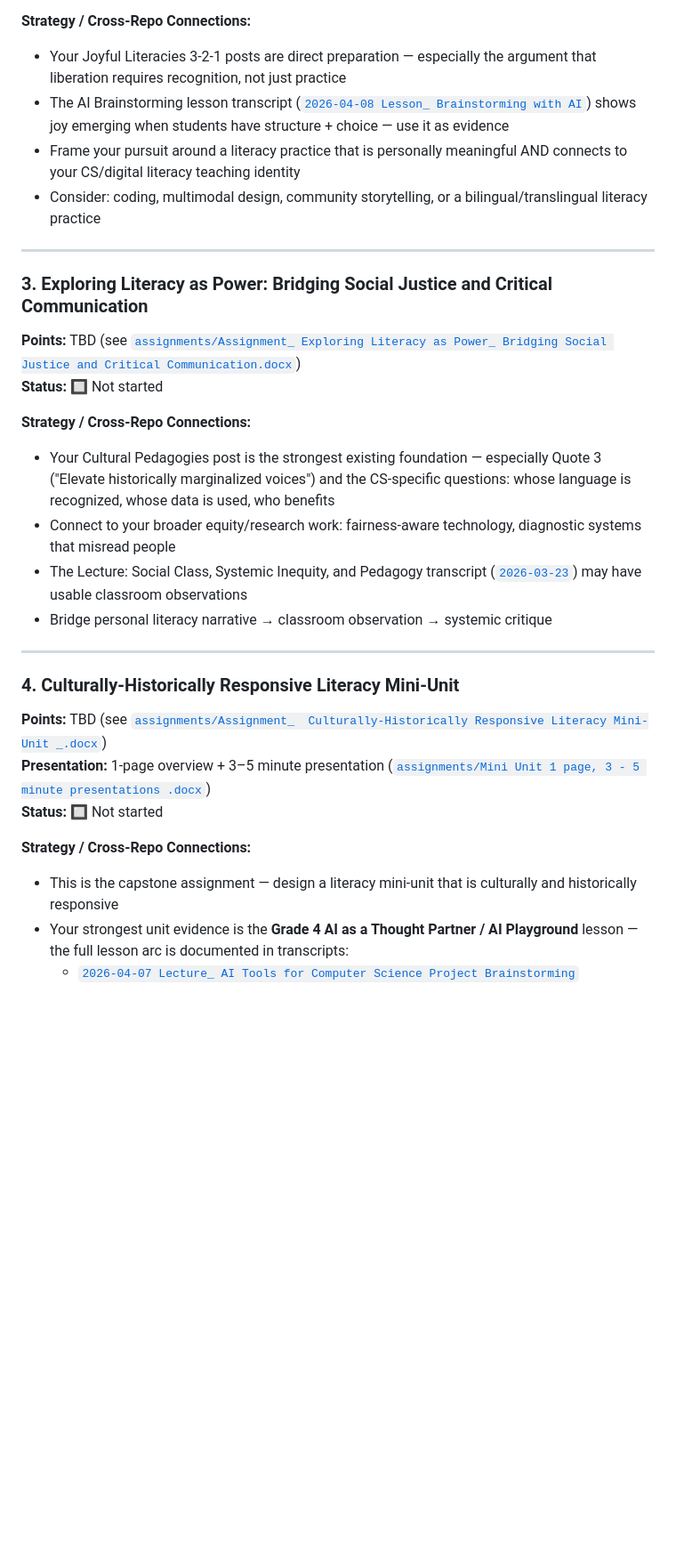
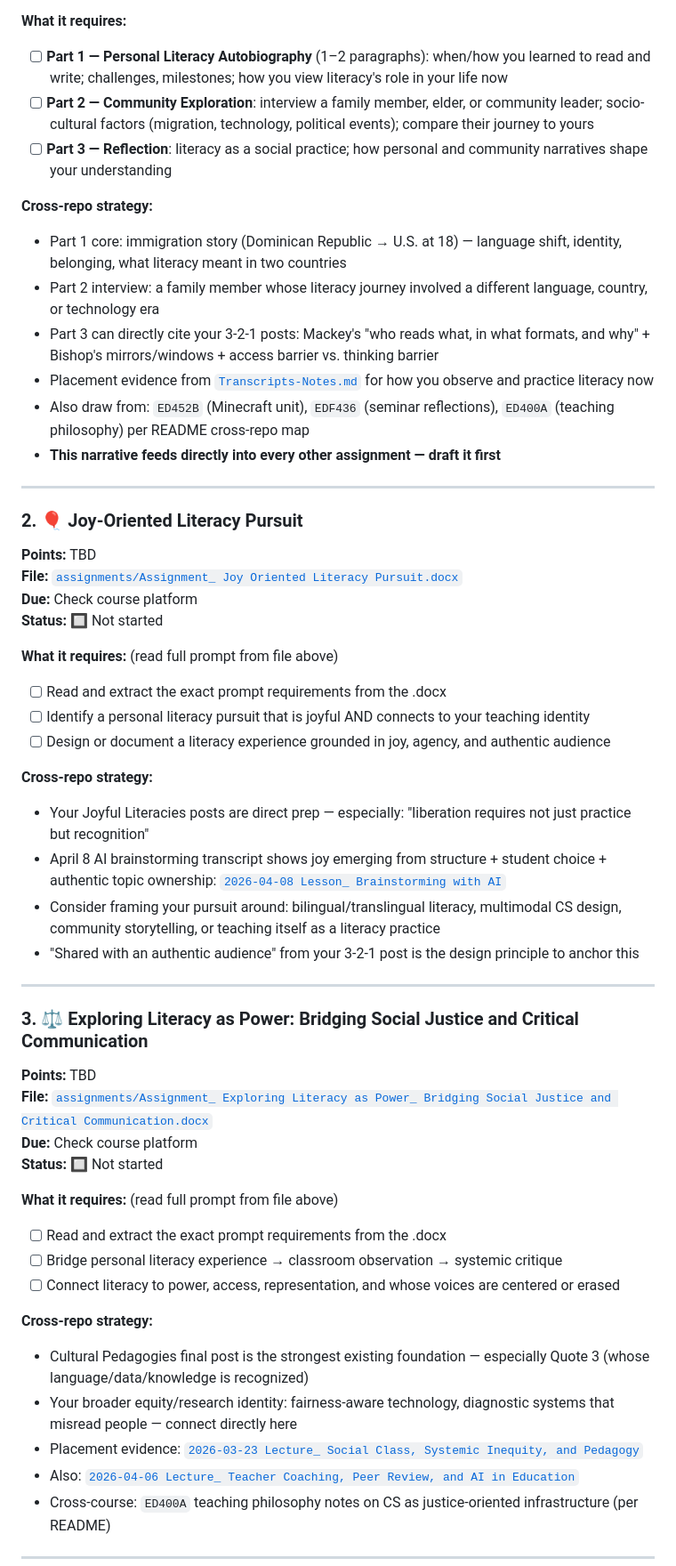
Before and after one commit to pzg8794/EDU498, a Markdown page: TODO.md, the part around one of its changes. Shown at 89% size. Rendered like a GitHub page; blank space fills up the shorter version.

Commit message:
Rebuild TODO with actual upcoming tasks, due dates, and cross-repo strategies

```diff
--- a/TODO.md
+++ b/TODO.md
@@ -41,31 +45,56 @@
 **Status:** 🔲 Not started
 
-**Strategy / Cross-Repo Connections:**
-- Your Joyful Literacies 3-2-1 posts are direct preparation — especially the argument that liberation requires recognition, not just practice
-- The AI Brainstorming lesson transcript ([`2026-04-08 Lesson_ Brainstorming with AI`](https://github.com/pzg8794/teaching-placement/blob/teaching_placement_shared/transcripts/2026-04-08%20Lesson_%20Brainstorming%20with%20AI-transcript.txt)) shows joy emerging when students have structure + choice — use it as evidence
-- Frame your pursuit around a literacy practice that is personally meaningful AND connects to your CS/digital literacy teaching identity
-- Consider: coding, multimodal design, community storytelling, or a bilingual/translingual literacy practice
+**What it requires:**
+- [ ] **Part 1 — Personal Literacy Autobiography** (1–2 paragraphs): when/how you learned to read and write; challenges, milestones; how you view literacy's role in your life now
+- [ ] **Part 2 — Community Exploration**: interview a family member, elder, or community leader; socio-cultural factors (migration, technology, political events); compare their journey to yours
+- [ ] **Part 3 — Reflection**: literacy as a social practice; how personal and community narratives shape your understanding
+
+**Cross-repo strategy:**
+- Part 1 core: immigration story (Dominican Republic → U.S. at 18) — language shift, identity, belonging, what literacy meant in two countries
+- Part 2 interview: a family member whose literacy journey involved a different language, country, or technology era
+- Part 3 can directly cite your 3-2-1 posts: Mackey's "who reads what, in what formats, and why" + Bishop's mirrors/windows + access barrier vs. thinking barrier
+- Placement evidence from [`Transcripts-Notes.md`](https://github.com/pzg8794/teaching-placement/blob/teaching_placement_shared/transcripts/Transcripts-Notes.md) for how you observe and practice literacy now
+- Also draw from: `ED452B` (Minecraft unit), `EDF436` (seminar reflections), `ED400A` (teaching philosophy) per README cross-repo map
+- **This narrative feeds directly into every other assignment — draft it first**
 
 ---
 
-### 3. Exploring Literacy as Power: Bridging Social Justice and Critical Communication
-**Points:** TBD (see [`assignments/Assignment_ Exploring Literacy as Power_ Bridging Social Justice and Critical Communication.docx`](assignments/Assignment_%20Exploring%20Literacy%20as%20Power_%20Bridging%20Social%20Justice%20and%20Critical%20Communication.docx))
+### 2. 🎈 Joy-Oriented Literacy Pursuit
+**Points:** TBD
+**File:** [`assignments/Assignment_ Joy Oriented Literacy Pursuit.docx`](assignments/Assignment_%20Joy%20Oriented%20Literacy%20Pursuit.docx)
+**Due:** Check course platform
 **Status:** 🔲 Not started
 
-**Strategy / Cross-Repo Connections:**
-- Your Cultural Pedagogies post is the strongest existing foundation — especially Quote 3 ("Elevate historically marginalized voices") and the CS-specific questions: whose language is recognized, whose data is used, who benefits
-- Connect to your broader equity/research work: fairness-aware technology, diagnostic systems that misread people
-- The Lecture: Social Class, Systemic Inequity, and Pedagogy transcript ([`2026-03-23`](https://github.com/pzg8794/teaching-placement/blob/teaching_placement_shared/transcripts/2026-03-23%20Lecture_%20Social%20Class%2C%20Systemic%20Inequity%2C%20and%20Pedagogy-transcript.txt)) may have usable classroom observations
-- Bridge personal literacy narrative → classroom observation → systemic critique
+**What it requires:** (read full prompt from file above)
+- [ ] Read and extract the exact prompt requirements from the .docx
+- [ ] Identify a personal literacy pursuit that is joyful AND connects to your teaching identity
+- [ ] Design or document a literacy experience grounded in joy, agency, and authentic audience
+
+**Cross-repo strategy:**
+- Your Joyful Literacies posts are direct prep — especially: "liberation requires not just practice but recognition"
+- April 8 AI brainstorming transcript shows joy emerging from structure + student choice + authentic topic ownership: [`2026-04-08 Lesson_ Brainstorming with AI`](https://github.com/pzg8794/teaching-placement/blob/teaching_placement_shared/transcripts/2026-04-08%20Lesson_%20Brainstorming%20with%20AI-transcript.txt)
+- Consider framing your pursuit around: bilingual/translingual literacy, multimodal CS design, community storytelling, or teaching itself as a literacy practice
+- "Shared with an authentic audience" from your 3-2-1 post is the design principle to anchor this
 
 ---
 
-### 4. Culturally-Historically Responsive Literacy Mini-Unit
-**Points:** TBD (see [`assignments/Assignment_  Culturally-Historically Responsive Literacy Mini-Unit _.docx`](assignments/Assignment_%20%20Culturally-Historically%20Responsive%20Literacy%20Mini-Unit%20_.docx))
-**Presentation:** 1-page overview + 3–5 minute presentation ([`assignments/Mini Unit 1 page, 3 - 5 minute presentations .docx`](assignments/Mini%20Unit%201%20page%2C%203%20-%205%20minute%20presentations%20.docx))
+### 3. ⚖️ Exploring Literacy as Power: Bridging Social Justice and Critical Communication
+**Points:** TBD
+**File:** [`assignments/Assignment_ Exploring Literacy as Power_ Bridging Social Justice and Critical Communication.docx`](assignments/Assignment_%20Exploring%20Literacy%20as%20Power_%20Bridging%20Social%20Justice%20and%20Critical%20Communication.docx)
+**Due:** Check course platform
 **Status:** 🔲 Not started
 
-**Strategy / Cross-Repo Connections:**
-- This is the capstone assignment — design a literacy mini-unit that is culturally and historically responsive
-- Your strongest unit evidence is the **Grade 4 AI as a Thought Partner / AI Playground** lesson — the full lesson arc is documented in transcripts:
-  - [`2026-04-07 Lecture_ AI Tools for Computer Science Project Brainstorming`](https://github.com/pzg8794/teaching-placement/blob/teaching_placement_shared/transcripts/2026-04-07%20Lecture_%20AI%20Tools%20for%20Computer%20Science%20Project%20Brainstorming-transcript.txt)
+**What it requires:** (read full prompt from file above)
+- [ ] Read and extract the exact prompt requirements from the .docx
+- [ ] Bridge personal literacy experience → classroom observation → systemic critique
+- [ ] Connect literacy to power, access, representation, and whose voices are centered or erased
+
+**Cross-repo strategy:**
+- Cultural Pedagogies final post is the strongest existing foundation — especially Quote 3 (whose language/data/knowledge is recognized)
+- Your broader equity/research identity: fairness-aware technology, diagnostic systems that misread people — connect directly here
+- Placement evidence: [`2026-03-23 Lecture_ Social Class, Systemic Inequity, and Pedagogy`](https://github.com/pzg8794/teaching-placement/blob/teaching_placement_shared/transcripts/2026-03-23%20Lecture_%20Social%20Class%2C%20Systemic%20Inequity%2C%20and%20Pedagogy-transcript.txt)
+- Also: [`2026-04-06 Lecture_ Teacher Coaching, Peer Review, and AI in Education`](https://github.com/pzg8794/teaching-placement/blob/teaching_placement_shared/transcripts/2026-04-06%20Lecture_%20Teacher%20Coaching%2C%20Peer%20Review%2C%20and%20AI%20in%20Education-transcript.txt)
+- Cross-course: `ED400A` teaching philosophy notes on CS as justice-oriented infrastructure (per README)
+
+---
+
```
Also changed, not shown: other parts of TODO.md (+61 -55 lines).
